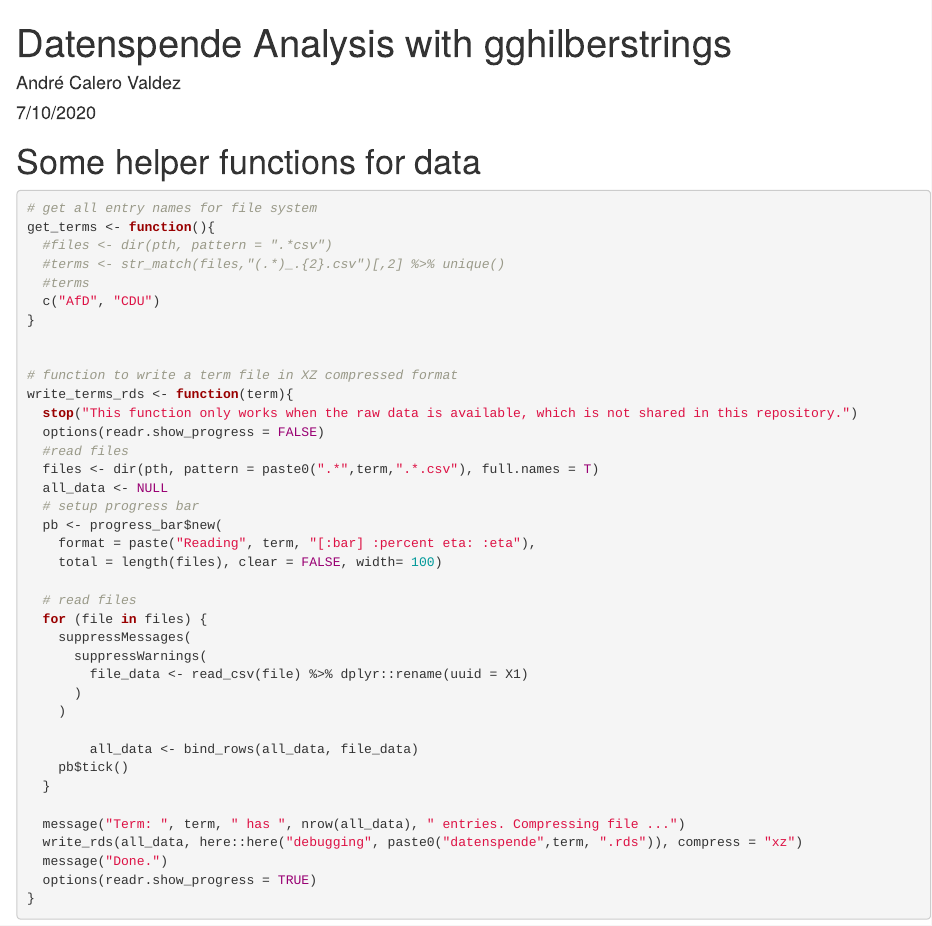
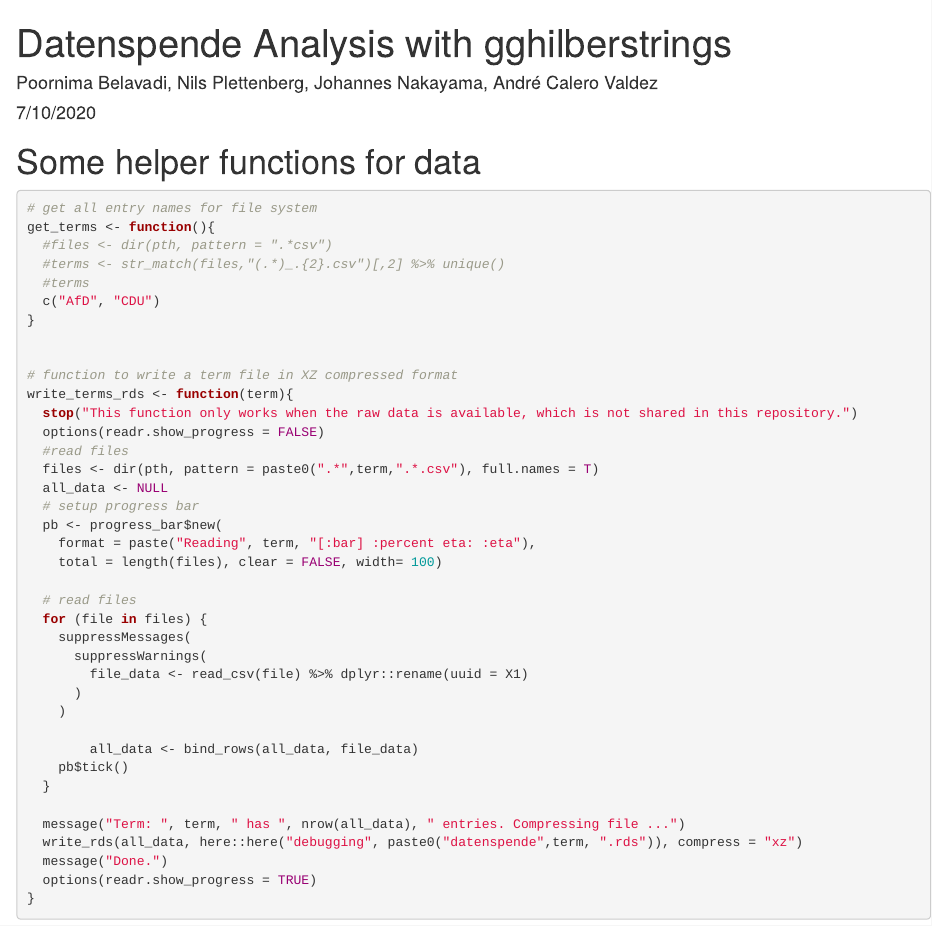
Before and after one commit to Sumidu/gghilbertstringsdemo, an R Markdown document (Datenspende.Rmd): the page in a window 1100 px wide, from its top. Rendered offline with R 4.5, knitr and Pandoc, with nearby package versions; some code elsewhere in the file could not run offline.

Commit message:
added co-authors.

```diff
--- a/Datenspende.Rmd
+++ b/Datenspende.Rmd
@@ -1,6 +1,6 @@
 ---
 title: "Datenspende Analysis with gghilberstrings"
-author: "André Calero Valdez"
+author: "Poornima Belavadi, Nils Plettenberg, Johannes Nakayama, André Calero Valdez"
 date: "7/10/2020"
 output: html_document
 ---
```
